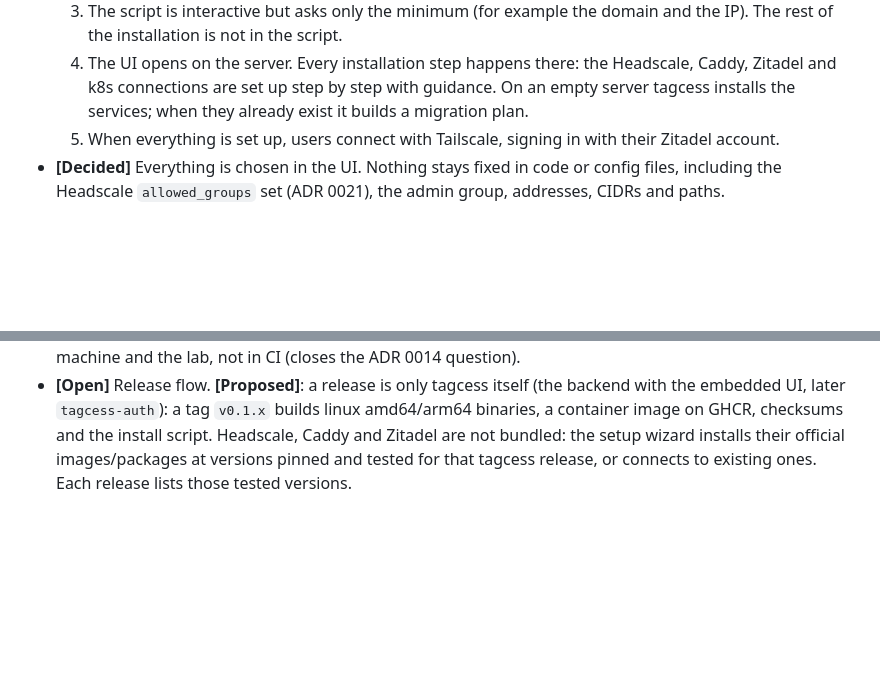
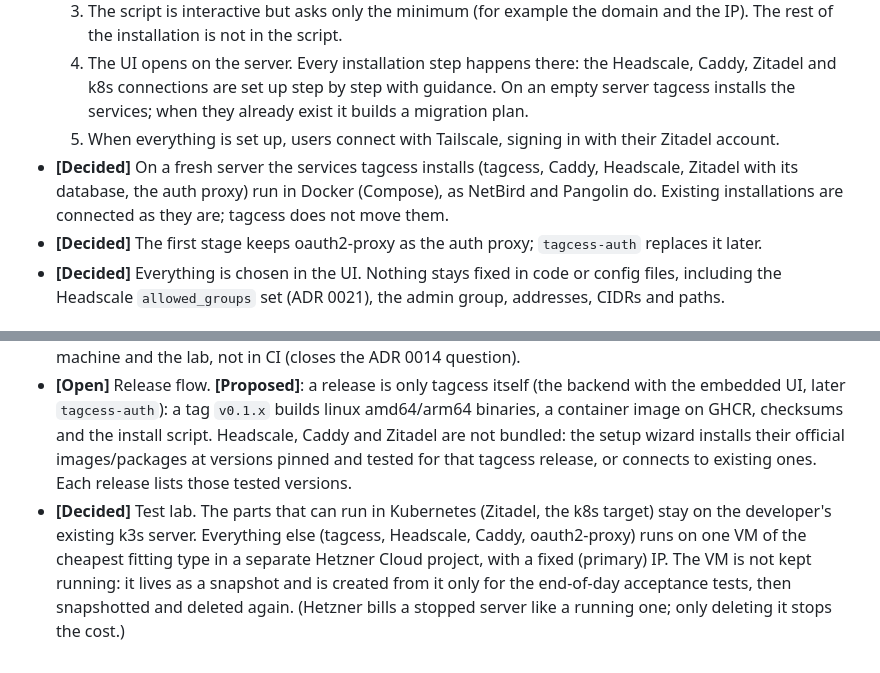
Before and after one commit to nesiler/tagcess, a Markdown page: docs/product-decisions.md, 2 parts joined by grey strips. Drawn GitHub-style; blank space fills up the shorter version.

Commit message:
Record the Docker, auth proxy and test lab decisions

```diff
--- a/docs/product-decisions.md
+++ b/docs/product-decisions.md
@@ -107,6 +107,10 @@ Labels: **[Decided]** the developer's decision, **[Proposed]** a proposal (not y
      connections are set up step by step with guidance. On an empty server tagcess installs the services; when
      they already exist it builds a migration plan.
   5. When everything is set up, users connect with Tailscale, signing in with their Zitadel account.
+- **[Decided]** On a fresh server the services tagcess installs (tagcess, Caddy, Headscale, Zitadel with its
+  database, the auth proxy) run in Docker (Compose), as NetBird and Pangolin do. Existing installations are connected
+  as they are; tagcess does not move them.
+- **[Decided]** The first stage keeps oauth2-proxy as the auth proxy; `tagcess-auth` replaces it later.
 - **[Decided]** Everything is chosen in the UI. Nothing stays fixed in code or config files, including the
   Headscale `allowed_groups` set (ADR 0021), the admin group, addresses, CIDRs and paths.
 
@@ -121,3 +125,8 @@ Labels: **[Decided]** the developer's decision, **[Proposed]** a proposal (not y
   install script. Headscale, Caddy and Zitadel are not bundled: the setup wizard installs their official
   images/packages at versions pinned and tested for that tagcess release, or connects to existing ones. Each
   release lists those tested versions.
+- **[Decided]** Test lab. The parts that can run in Kubernetes (Zitadel, the k8s target) stay on the developer's
+  existing k3s server. Everything else (tagcess, Headscale, Caddy, oauth2-proxy) runs on one VM of the cheapest
+  fitting type in a separate Hetzner Cloud project, with a fixed (primary) IP. The VM is not kept running: it lives as
+  a snapshot and is created from it only for the end-of-day acceptance tests, then snapshotted and deleted again.
+  (Hetzner bills a stopped server like a running one; only deleting it stops the cost.)
```
